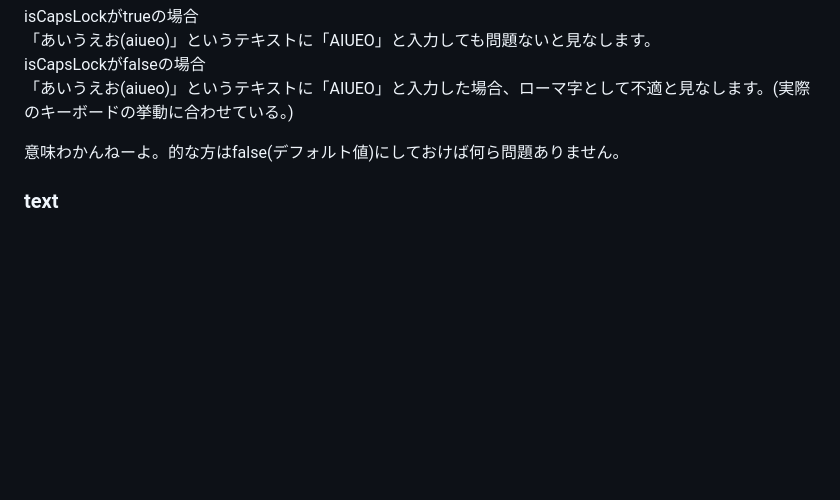
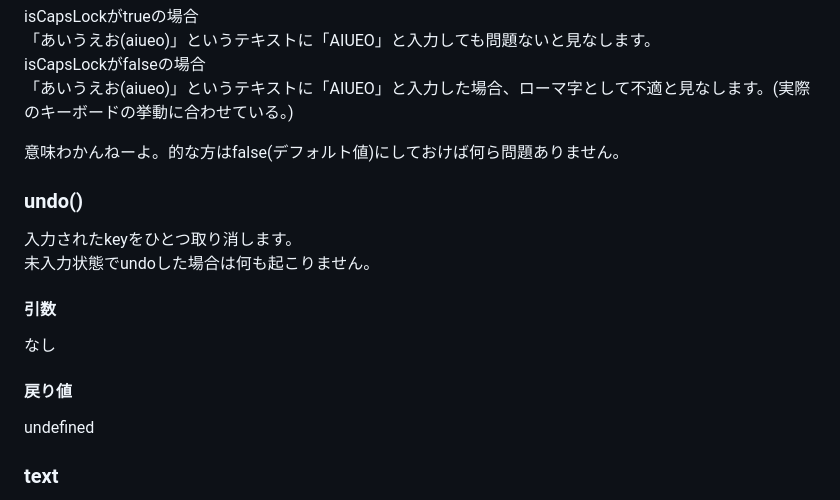
Before and after one commit to mogamoga1024/typing-jp, a Markdown page: README.md, the part around the change. GitHub-like rendering; blank space fills up the shorter version.

Commit message:
わんだほーい

```diff
--- a/README.md
+++ b/README.md
@@ -195,6 +195,19 @@ isCapsLockがfalseの場合
 
 意味わかんねーよ。的な方はfalse(デフォルト値)にしておけば何ら問題ありません。
 
+### undo()
+
+入力されたkeyをひとつ取り消します。
+未入力状態でundoした場合は何も起こりません。
+
+#### 引数
+
+なし
+
+#### 戻り値
+
+undefined
+
 ### text
 
 テキストを返すプロパティです。
```
